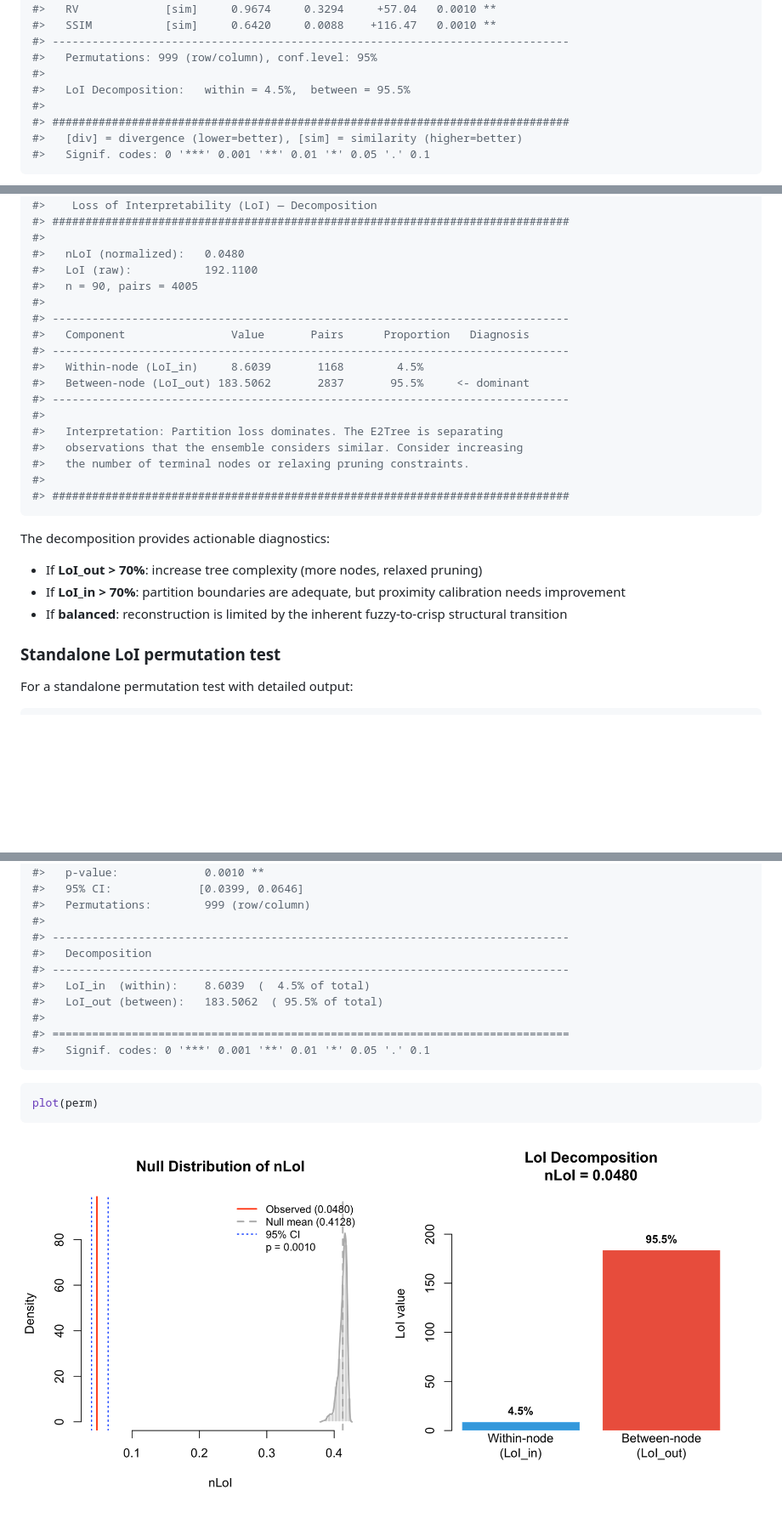
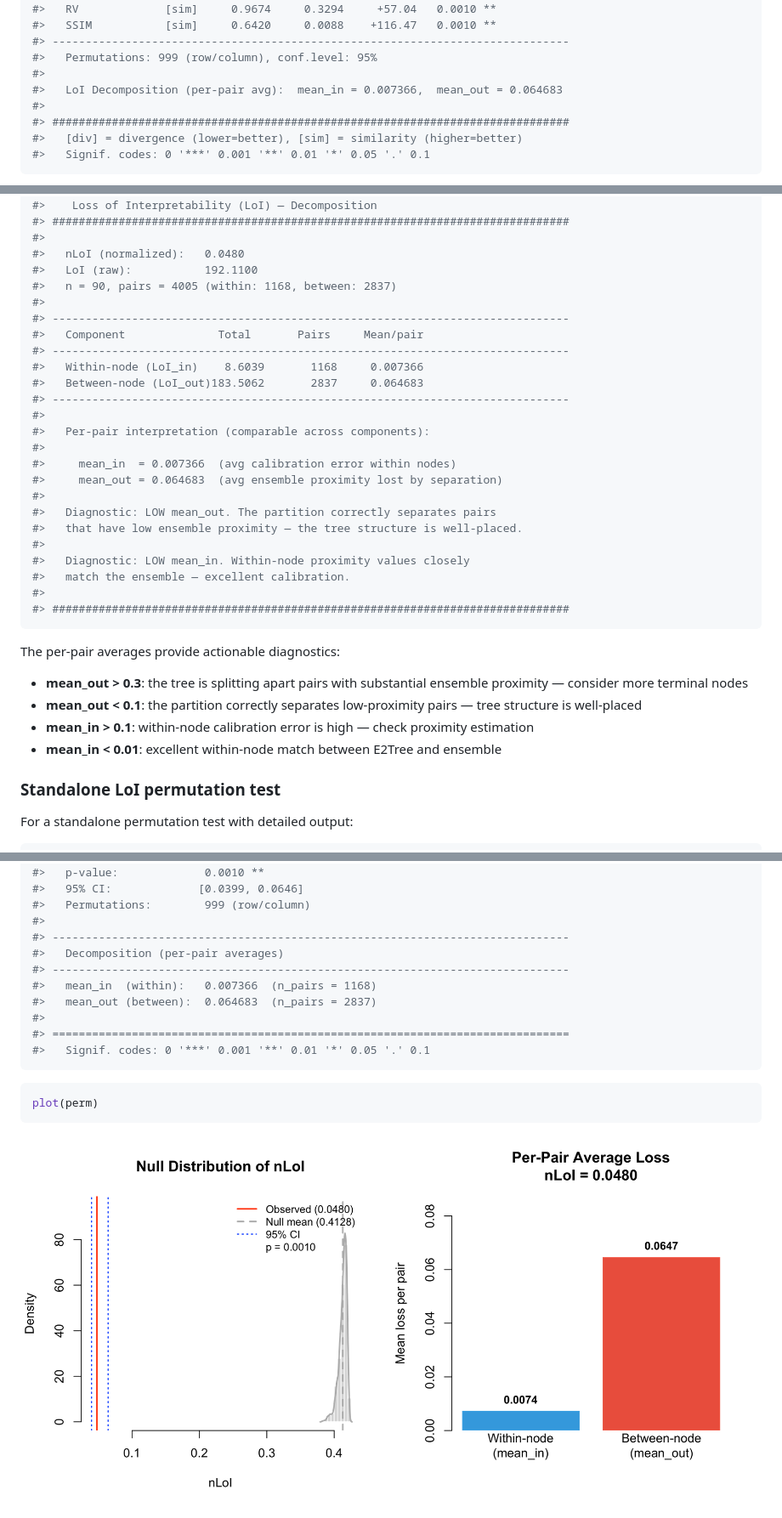
Before and after one commit to massimoaria/e2tree, a Markdown page: README.md, 3 parts joined by grey strips. Shown: that part at 85% size. Drawn GitHub-style; pictures changed too: man/figures/README-unnamed-chunk-27-1.png; blank space fills up the shorter version.

````diff
--- a/README.md
+++ b/README.md
@@ -417,7 +417,7 @@ print(val)
 #> ------------------------------------------------------------------------------
 #>   Permutations: 999 (row/column), conf.level: 95%
 #>
-#>   LoI Decomposition:   within = 4.5%,  between = 95.5%
+#>   LoI Decomposition (per-pair avg):  mean_in = 0.007366,  mean_out = 0.064683
 #>
 #> ##############################################################################
 #>   [div] = divergence (lower=better), [sim] = similarity (higher=better)
@@ -516,30 +524,39 @@ summary(result)
 #>
 #>   nLoI (normalized):   0.0480
 #>   LoI (raw):           192.1100
-#>   n = 90, pairs = 4005
+#>   n = 90, pairs = 4005 (within: 1168, between: 2837)
 #>
 #> ------------------------------------------------------------------------------
-#>   Component                Value       Pairs      Proportion   Diagnosis
+#>   Component              Total       Pairs     Mean/pair
 #> ------------------------------------------------------------------------------
-#>   Within-node (LoI_in)     8.6039       1168        4.5%
-#>   Between-node (LoI_out) 183.5062       2837       95.5%     <- dominant
+#>   Within-node (LoI_in)    8.6039       1168     0.007366
+#>   Between-node (LoI_out)183.5062       2837     0.064683
 #> ------------------------------------------------------------------------------
 #>
-#>   Interpretation: Partition loss dominates. The E2Tree is separating
-#>   observations that the ensemble considers similar. Consider increasing
-#>   the number of terminal nodes or relaxing pruning constraints.
+#>   Per-pair interpretation (comparable across components):
+#>
+#>     mean_in  = 0.007366  (avg calibration error within nodes)
+#>     mean_out = 0.064683  (avg ensemble proximity lost by separation)
+#>
+#>   Diagnostic: LOW mean_out. The partition correctly separates pairs
+#>   that have low ensemble proximity — the tree structure is well-placed.
+#>
+#>   Diagnostic: LOW mean_in. Within-node proximity values closely
+#>   match the ensemble — excellent calibration.
 #>
 #> ##############################################################################
 ```
 
-The decomposition provides actionable diagnostics:
+The per-pair averages provide actionable diagnostics:
 
-- If **LoI_out \> 70%**: increase tree complexity (more nodes, relaxed
-  pruning)
-- If **LoI_in \> 70%**: partition boundaries are adequate, but proximity
-  calibration needs improvement
-- If **balanced**: reconstruction is limited by the inherent
-  fuzzy-to-crisp structural transition
+- **mean_out \> 0.3**: the tree is splitting apart pairs with
+  substantial ensemble proximity — consider more terminal nodes
+- **mean_out \< 0.1**: the partition correctly separates low-proximity
+  pairs — tree structure is well-placed
+- **mean_in \> 0.1**: within-node calibration error is high — check
+  proximity estimation
+- **mean_in \< 0.01**: excellent within-node match between E2Tree and
+  ensemble
 
 ### Standalone LoI permutation test
 
@@ -566,10 +583,10 @@ print(perm)
 #>   Permutations:        999 (row/column)
 #>
 #> ------------------------------------------------------------------------------
-#>   Decomposition
+#>   Decomposition (per-pair averages)
 #> ------------------------------------------------------------------------------
-#>   LoI_in  (within):    8.6039  (  4.5% of total)
-#>   LoI_out (between):   183.5062  ( 95.5% of total)
+#>   mean_in  (within):   0.007366  (n_pairs = 1168)
+#>   mean_out (between):  0.064683  (n_pairs = 2837)
 #>
 #> ==============================================================================
 #>   Signif. codes: 0 '***' 0.001 '**' 0.01 '*' 0.05 '.' 0.1
````
Also changed, not shown: other parts of README.md (+23 -15 lines), man/figures/README-unnamed-chunk-24-1.png, 4 other files.
